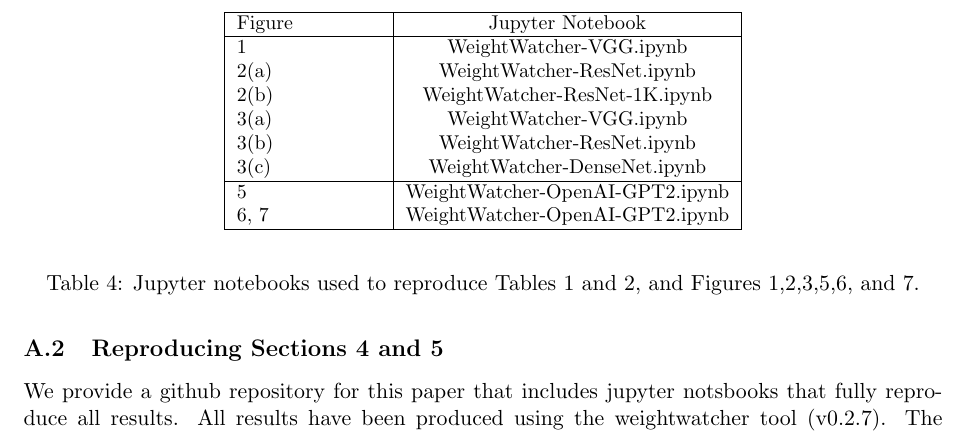
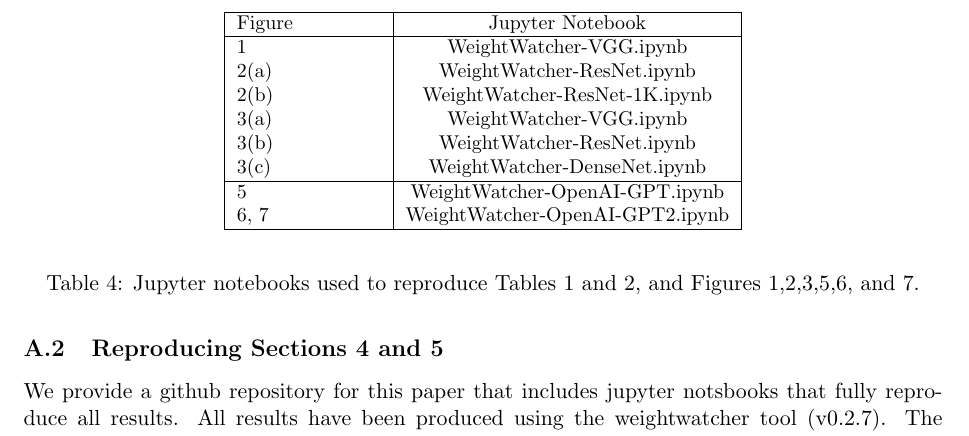
Before and after one commit to CalculatedContent/ww-trends-2020, a LaTeX paper (empirical2_TRfmt.tex, which reads appendix.tex): part of page 18 of 20, cut so that both start at the same text. Compiled offline with pdfLaTeX.

Commit message:
appendix

```diff
--- a/appendix.tex
+++ b/appendix.tex
@@ -64,7 +64,7 @@
 3(b)  &  WeightWatcher-ResNet.ipynb \\
 3(c)  &  WeightWatcher-DenseNet.ipynb \\
 \hline
-5 & WeightWatcher-OpenAI-GPT2.ipynb \\
+5 & WeightWatcher-OpenAI-GPT.ipynb \\
 6, 7 & WeightWatcher-OpenAI-GPT2.ipynb \\
 \hline
 \end{tabular}
```
